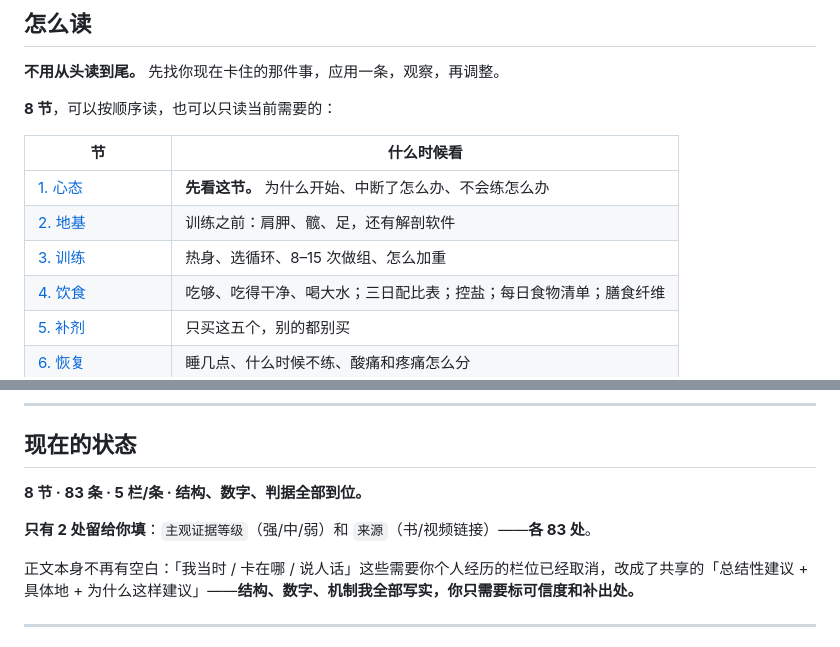
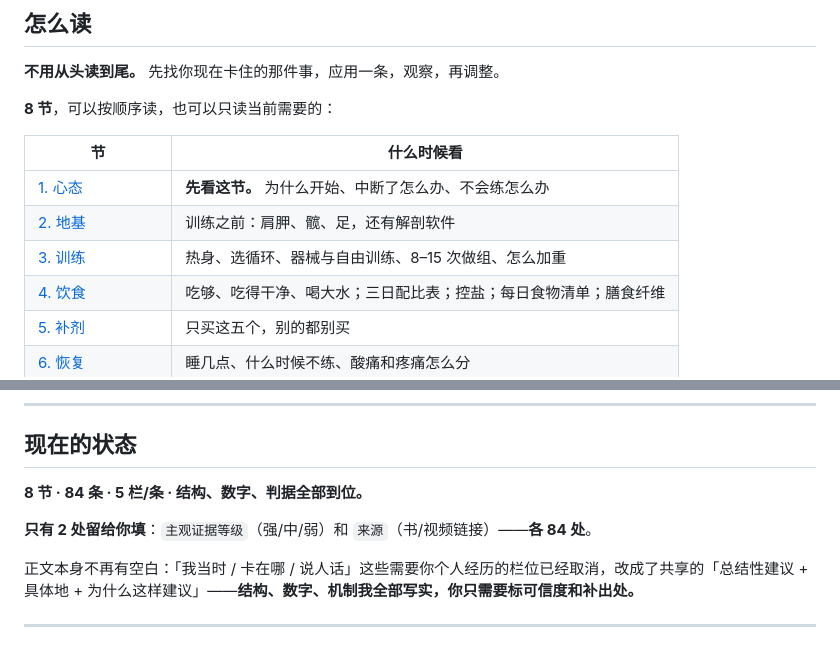
Before and after one commit to wuzimuws/fit-manual, a Markdown page: README.md, 2 parts joined by grey strips. Rendered like a GitHub page.

```diff
--- a/README.md
+++ b/README.md
@@ -32,7 +32,7 @@
 |---|---|
 | [1. 心态](book/01-心态.md) | **先看这节。** 为什么开始、中断了怎么办、不会练怎么办 |
 | [2. 地基](book/02-地基.md) | 训练之前：肩胛、髋、足，还有解剖软件 |
-| [3. 训练](book/03-训练.md) | 热身、选循环、8–15 次做组、怎么加重 |
+| [3. 训练](book/03-训练.md) | 热身、选循环、器械与自由训练、8–15 次做组、怎么加重 |
 | [4. 饮食](book/04-饮食.md) | 吃够、吃得干净、喝大水；三日配比表；控盐；每日食物清单；膳食纤维 |
 | [5. 补剂](book/05-补剂.md) | 只买这五个，别的都别买 |
 | [6. 恢复](book/06-恢复.md) | 睡几点、什么时候不练、酸痛和疼痛怎么分 |
@@ -73,9 +73,9 @@
 
 ## 现在的状态
 
-**8 节 · 83 条 · 5 栏/条 · 结构、数字、判据全部到位。**
+**8 节 · 84 条 · 5 栏/条 · 结构、数字、判据全部到位。**
 
-**只有 2 处留给你填**：`主观证据等级`（强/中/弱）和 `来源`（书/视频链接）——**各 83 处**。
+**只有 2 处留给你填**：`主观证据等级`（强/中/弱）和 `来源`（书/视频链接）——**各 84 处**。
 
 正文本身不再有空白：「我当时 / 卡在哪 / 说人话」这些需要你个人经历的栏位已经取消，改成了共享的「总结性建议 + 具体地 + 为什么这样建议」——**结构、数字、机制我全部写实，你只需要标可信度和补出处。**
 
```
Also changed, not shown: book/03-训练.md (+18 -10 lines), 全书-通读版.md (+21 -13 lines).
